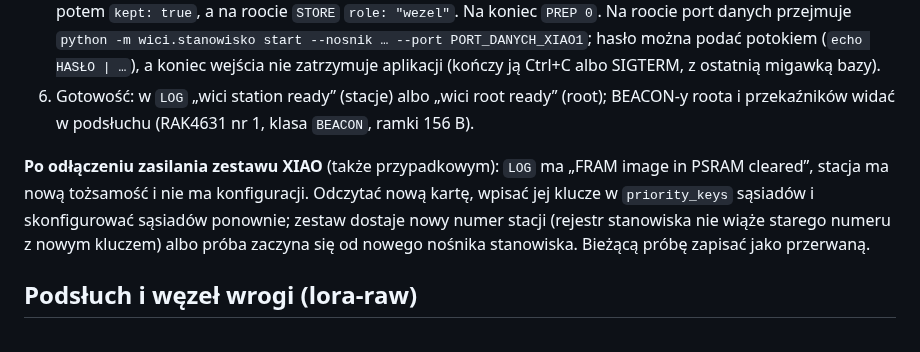
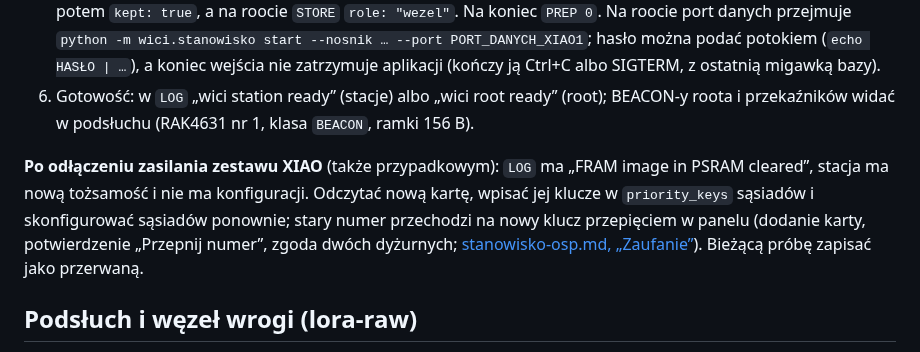
Before and after one commit to tmierzwa/WICI, a Markdown page: hardware/xiao-wici/README.md, the part around the change. GitHub-like rendering.

Commit message:
Zestaw XIAO: po utracie tożsamości numer przepina panel
README opisywało, że po odłączeniu zasilania zestaw dostaje nowy numer
stacji albo próba zaczyna się od nowego nośnika, bo rejestr stanowiska
nie wiązał starego numeru z nowym kluczem. Od 65b53fb stary numer
przechodzi na nowy klucz przepięciem w panelu za zgodą dwóch
dyżurnych.

Signed-off-by: Tomek Mierzwa <16899265+tmierzwa@users.noreply.github.com>
Co-Authored-By: Claude Opus 5.5 <noreply@anthropic.com>

```diff
--- a/hardware/xiao-wici/README.md
+++ b/hardware/xiao-wici/README.md
@@ -33,7 +33,7 @@ Przy jednym prototypie l0 bierze on rolę przekaźnika B, a stacją A jest XIAO
 5. `configure` z aplikacji laptopa na każdej stacji (`ok` z `config_seq`). Po `ok` urządzenie restartuje się samo, gdy zmieniła się rola, gdy stacja ma numer w sieci albo gdy WICI-Link już działał: WICI-Link startuje tylko przy starcie, więc nowa konfiguracja działa od razu, bez ręcznego `REBOOT`. Tryb przygotowania wraca po tym restarcie sam (nie trzeba ponownie BOOT), więc kolejne `configure` i `card` idą bez przerwy. W XIAO `FRAM` daje potem `kept: true`, a na roocie `STORE` `role: "wezel"`. Na koniec `PREP 0`. Na roocie port danych przejmuje `python -m wici.stanowisko start --nosnik … --port PORT_DANYCH_XIAO1`; hasło można podać potokiem (`echo HASŁO | …`), a koniec wejścia nie zatrzymuje aplikacji (kończy ją Ctrl+C albo SIGTERM, z ostatnią migawką bazy).
 6. Gotowość: w `LOG` „wici station ready” (stacje) albo „wici root ready” (root); BEACON-y roota i przekaźników widać w podsłuchu (RAK4631 nr 1, klasa `BEACON`, ramki 156 B).
 
-**Po odłączeniu zasilania zestawu XIAO** (także przypadkowym): `LOG` ma „FRAM image in PSRAM cleared”, stacja ma nową tożsamość i nie ma konfiguracji. Odczytać nową kartę, wpisać jej klucze w `priority_keys` sąsiadów i skonfigurować sąsiadów ponownie; zestaw dostaje nowy numer stacji (rejestr stanowiska nie wiąże starego numeru z nowym kluczem) albo próba zaczyna się od nowego nośnika stanowiska. Bieżącą próbę zapisać jako przerwaną.
+**Po odłączeniu zasilania zestawu XIAO** (także przypadkowym): `LOG` ma „FRAM image in PSRAM cleared”, stacja ma nową tożsamość i nie ma konfiguracji. Odczytać nową kartę, wpisać jej klucze w `priority_keys` sąsiadów i skonfigurować sąsiadów ponownie; stary numer przechodzi na nowy klucz przepięciem w panelu (dodanie karty, potwierdzenie „Przepnij numer”, zgoda dwóch dyżurnych; [stanowisko-osp.md, „Zaufanie”](../../docs/spec/stanowisko-osp.md)). Bieżącą próbę zapisać jako przerwaną.
 
 ## Podsłuch i węzeł wrogi (lora-raw)
 
```
